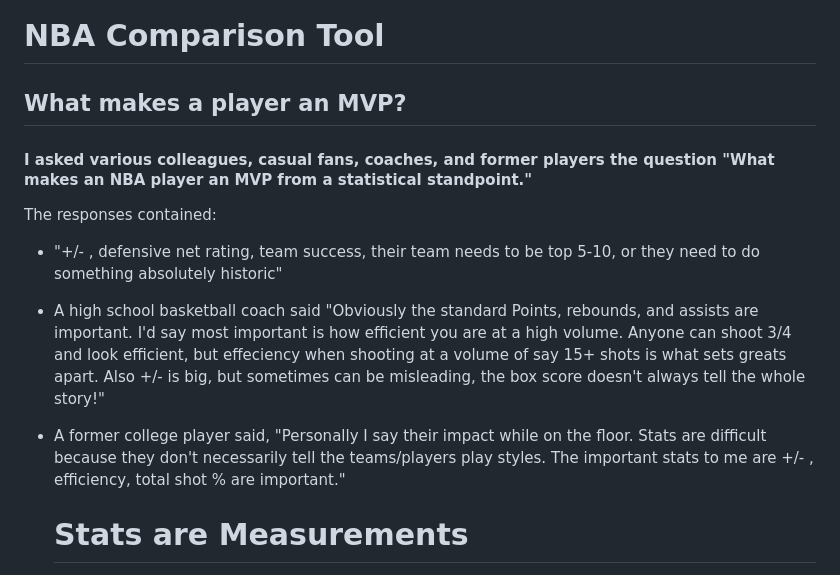
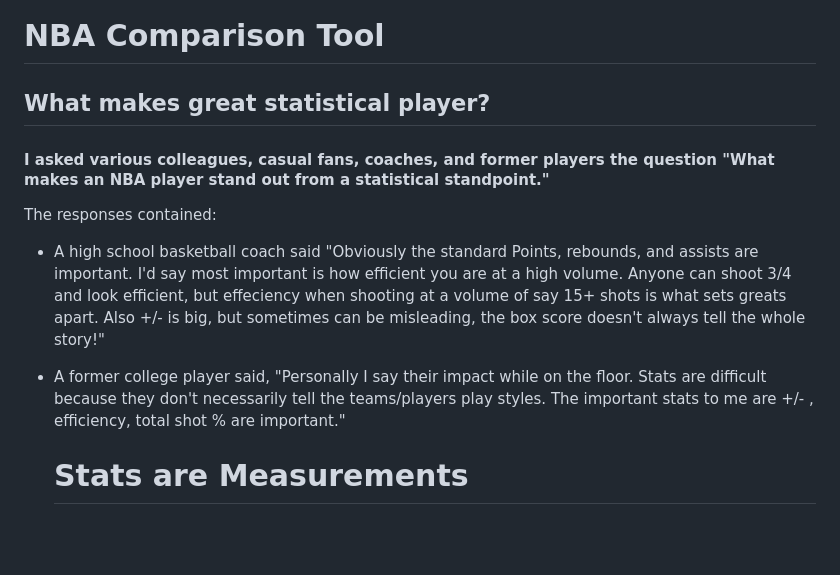
Before and after one commit to JacobFuller65/NBAcomparisons, a Markdown page: README.md, the part around the change. GitHub-like rendering; blank space fills up the shorter version.

```diff
--- a/README.md
+++ b/README.md
@@ -1,19 +1,17 @@
 # NBA Comparison Tool
-## What makes a player an MVP?
+## What makes great statistical player?
 
 
 
 
 
-####  I asked various colleagues, casual fans, coaches, and former players the question "What makes an NBA player an MVP from a statistical standpoint."
+####  I asked various colleagues, casual fans, coaches, and former players the question "What makes an NBA player stand out from a statistical standpoint."
 The responses contained:
-* "+/- , defensive net rating, team success, their team needs to be top 5-10, or they need to do something absolutely historic"
 
 * A high school basketball coach said "Obviously the standard Points, rebounds, and assists are important. I'd say most important is how efficient you are at a high volume.
 Anyone can shoot 3/4 and look efficient, but effeciency when shooting at a volume of say 15+ shots is what sets greats apart. Also +/- is big, but sometimes can be misleading, the box score doesn't always tell the whole story!"
 
 * A former college player said, "Personally I say their impact while on the floor. Stats are difficult because they don't necessarily tell the teams/players play styles. The important stats to me are +/- , efficiency, total shot % are important."
-
 
   # Stats are Measurements
 
```
